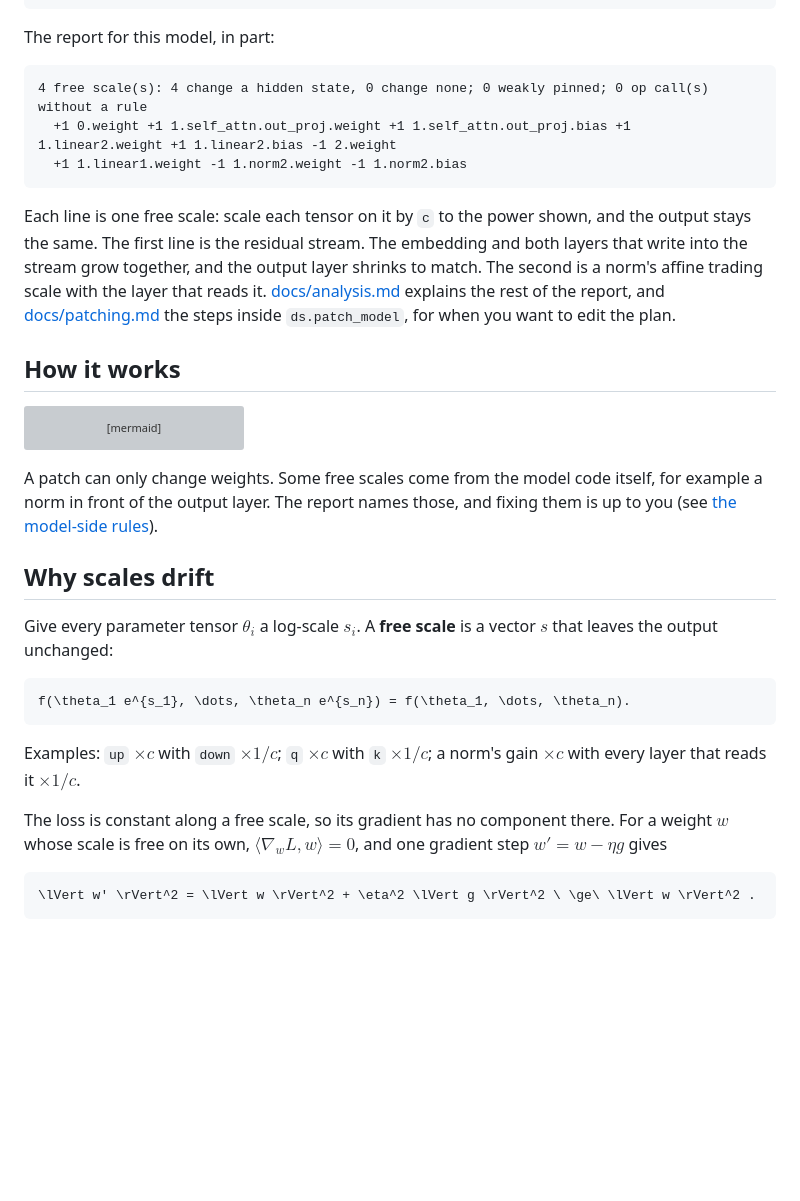
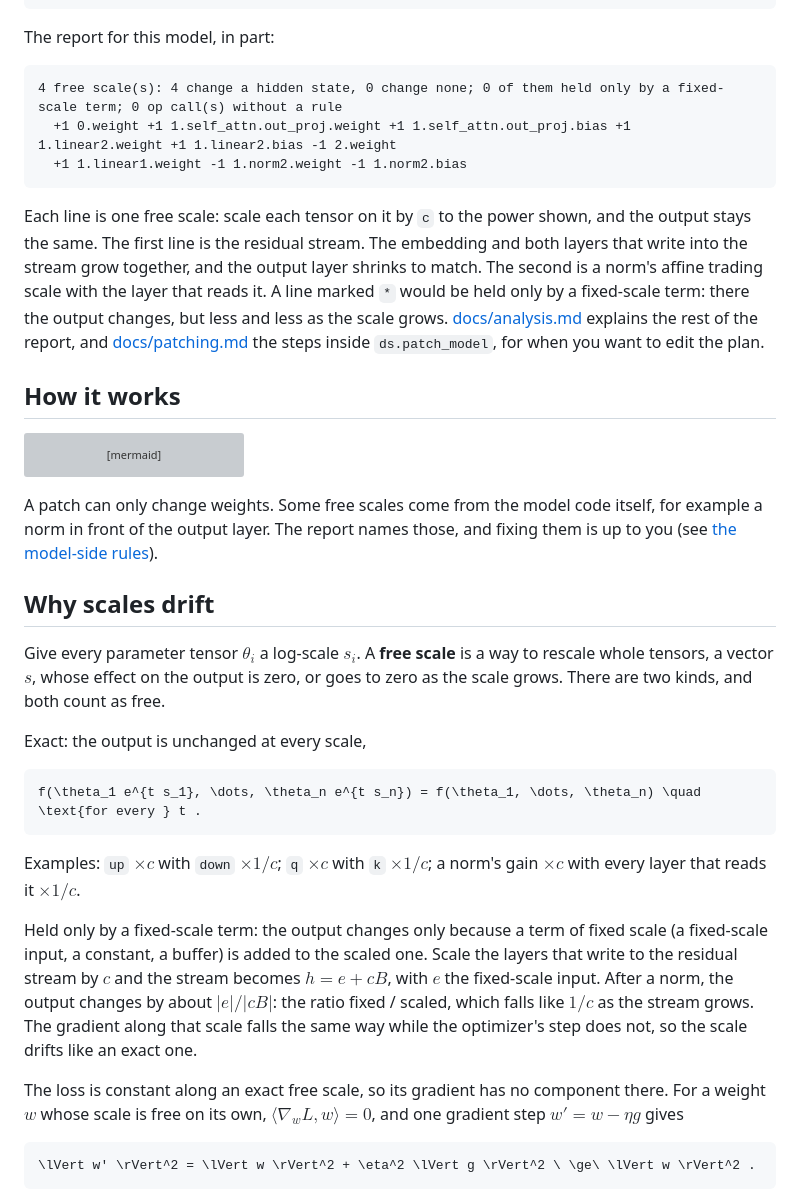
Before and after one commit to KohakuBlueleaf/DragonScale, a Markdown page: README.md, the part around one of its changes. Rendered like a GitHub page; blank space fills up the shorter version; grey boxes are pictures that could not be loaded.

````diff
--- a/README.md
+++ b/README.md
@@ -80,7 +87,7 @@ session.bake()  # back to stock modules with the trained weights, same output
 The report for this model, in part:
 
 ```text
-4 free scale(s): 4 change a hidden state, 0 change none; 0 weakly pinned; 0 op call(s) without a rule
+4 free scale(s): 4 change a hidden state, 0 change none; 0 of them held only by a fixed-scale term; 0 op call(s) without a rule
   +1 0.weight +1 1.self_attn.out_proj.weight +1 1.self_attn.out_proj.bias +1 1.linear2.weight +1 1.linear2.bias -1 2.weight
   +1 1.linear1.weight -1 1.norm2.weight -1 1.norm2.bias
 ```
@@ -88,7 +95,9 @@ The report for this model, in part:
 Each line is one free scale: scale each tensor on it by `c` to the power shown, and the output
 stays the same. The first line is the residual stream. The embedding and both layers that write
 into the stream grow together, and the output layer shrinks to match. The second is a norm's
-affine trading scale with the layer that reads it. [docs/analysis.md](docs/analysis.md) explains
+affine trading scale with the layer that reads it. A line marked `*` would be held only by a
+fixed-scale term: there the output changes, but less and less as the scale grows.
+[docs/analysis.md](docs/analysis.md) explains
 the rest of the report, and [docs/patching.md](docs/patching.md) the steps inside
 `ds.patch_model`, for when you want to edit the plan.
 
@@ -113,17 +122,27 @@ norm in front of the output layer. The report names those, and fixing them is up
 
 ## Why scales drift
 
-Give every parameter tensor $\theta_i$ a log-scale $s_i$. A **free scale** is a vector $s$ that
-leaves the output unchanged:
+Give every parameter tensor $\theta_i$ a log-scale $s_i$. A **free scale** is a way to rescale
+whole tensors, a vector $s$, whose effect on the output is zero, or goes to zero as the scale
+grows. There are two kinds, and both count as free.
+
+Exact: the output is unchanged at every scale,
 
 ```math
-f(\theta_1 e^{s_1}, \dots, \theta_n e^{s_n}) = f(\theta_1, \dots, \theta_n).
+f(\theta_1 e^{t s_1}, \dots, \theta_n e^{t s_n}) = f(\theta_1, \dots, \theta_n) \quad \text{for every } t .
 ```
 
 Examples: `up` $\times c$ with `down` $\times 1/c$; `q` $\times c$ with `k` $\times 1/c$; a norm's
 gain $\times c$ with every layer that reads it $\times 1/c$.
 
-The loss is constant along a free scale, so its gradient has no component there. For a weight $w$
+Held only by a fixed-scale term: the output changes only because a term of fixed scale (a
+fixed-scale input, a constant, a buffer) is added to the scaled one. Scale the layers that write
+to the residual stream by $c$ and the stream becomes $h = e + cB$, with $e$ the fixed-scale input.
+After a norm, the output changes by about $|e| / |cB|$: the ratio fixed / scaled, which falls like
+$1/c$ as the stream grows. The gradient along that scale falls the same way while the optimizer's
+step does not, so the scale drifts like an exact one.
+
+The loss is constant along an exact free scale, so its gradient has no component there. For a weight $w$
 whose scale is free on its own, $\langle \nabla_w L, w\rangle = 0$, and one gradient step
 $w' = w - \eta g$ gives
 
````
Also changed, not shown: other parts of README.md (+32 -17 lines), Change.md (+32 -1 lines), docs/analysis.md (+36 -15 lines), docs/figures/b_ladder.png, docs/figures/b_ladder_dark.png, docs/figures/teaser.png, docs/figures/teaser_dark.png, 3 other files.
